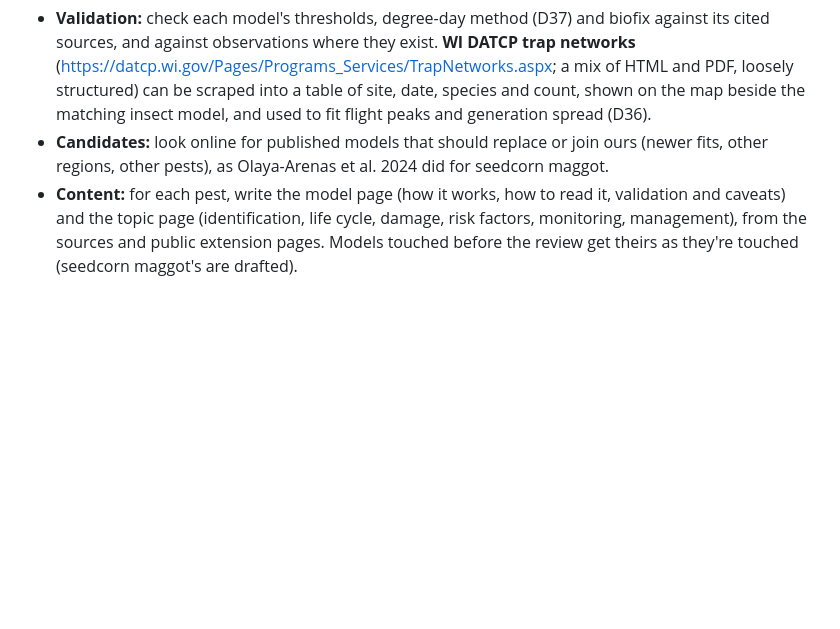
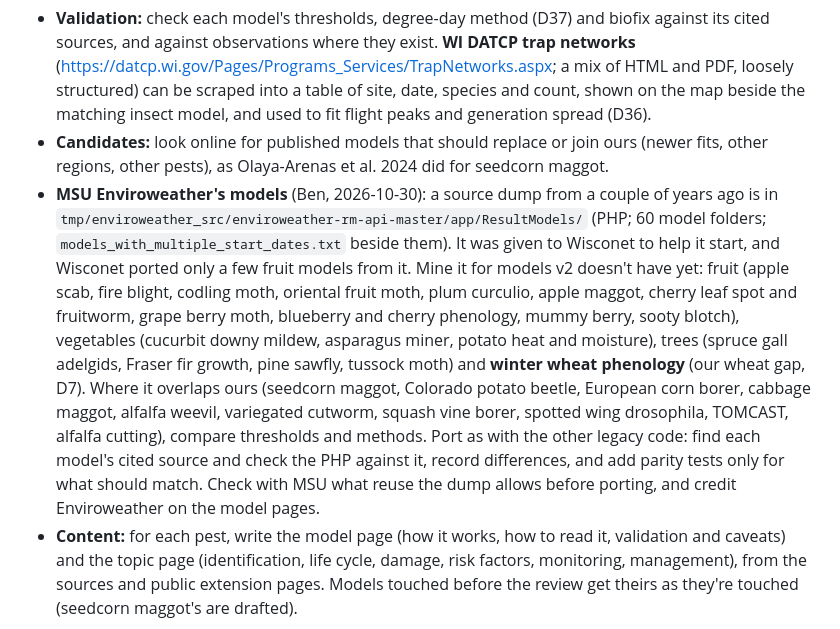
Before and after one commit to uwent/agweather2, a Markdown page: PLAN.md, the part around the change. GitHub-like rendering; blank space fills up the shorter version.

Commit message:
PLAN: mine MSU Enviroweather's models in the model review
Co-Authored-By: Claude Opus 5.5 <noreply@anthropic.com>

```diff
--- a/PLAN.md
+++ b/PLAN.md
@@ -641,6 +641,7 @@ A sweep across every model, one at a time, after launch or between phases (Ben,
 
 - **Validation:** check each model's thresholds, degree-day method (D37) and biofix against its cited sources, and against observations where they exist. **WI DATCP trap networks** (https://datcp.wi.gov/Pages/Programs_Services/TrapNetworks.aspx; a mix of HTML and PDF, loosely structured) can be scraped into a table of site, date, species and count, shown on the map beside the matching insect model, and used to fit flight peaks and generation spread (D36).
 - **Candidates:** look online for published models that should replace or join ours (newer fits, other regions, other pests), as Olaya-Arenas et al. 2024 did for seedcorn maggot.
+- **MSU Enviroweather's models** (Ben, 2026-10-30): a source dump from a couple of years ago is in `tmp/enviroweather_src/enviroweather-rm-api-master/app/ResultModels/` (PHP; 60 model folders; `models_with_multiple_start_dates.txt` beside them). It was given to Wisconet to help it start, and Wisconet ported only a few fruit models from it. Mine it for models v2 doesn't have yet: fruit (apple scab, fire blight, codling moth, oriental fruit moth, plum curculio, apple maggot, cherry leaf spot and fruitworm, grape berry moth, blueberry and cherry phenology, mummy berry, sooty blotch), vegetables (cucurbit downy mildew, asparagus miner, potato heat and moisture), trees (spruce gall adelgids, Fraser fir growth, pine sawfly, tussock moth) and **winter wheat phenology** (our wheat gap, D7). Where it overlaps ours (seedcorn maggot, Colorado potato beetle, European corn borer, cabbage maggot, alfalfa weevil, variegated cutworm, squash vine borer, spotted wing drosophila, TOMCAST, alfalfa cutting), compare thresholds and methods. Port as with the other legacy code: find each model's cited source and check the PHP against it, record differences, and add parity tests only for what should match. Check with MSU what reuse the dump allows before porting, and credit Enviroweather on the model pages.
 - **Content:** for each pest, write the model page (how it works, how to read it, validation and caveats) and the topic page (identification, life cycle, damage, risk factors, monitoring, management), from the sources and public extension pages. Models touched before the review get theirs as they're touched (seedcorn maggot's are drafted).
 ---
 
```
